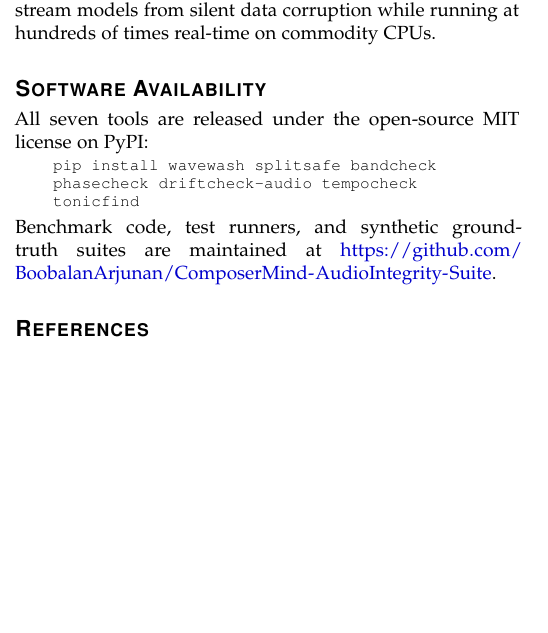
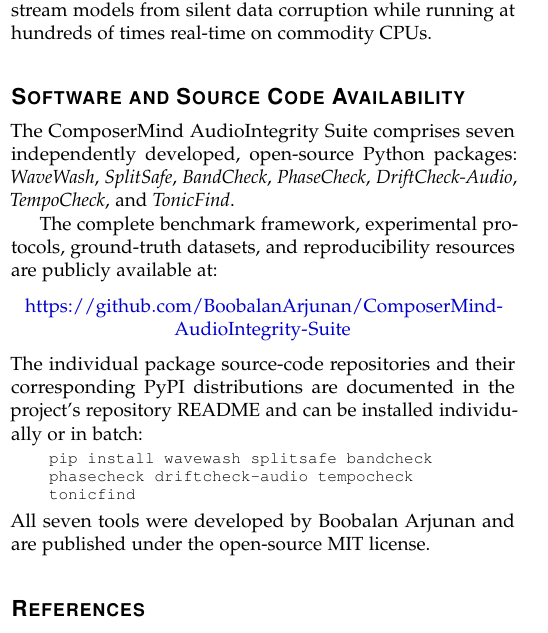
Before and after one commit to BoobalanArjunan/Mix-Forge, a LaTeX paper (paper/paper1_dataset_integrity/paper1_dataset_integrity.tex): part of one column of page 5 of 6, cut so that both start at the same text, the shorter picture padded with empty space. Compiled offline with pdfLaTeX.

Commit message:
Update Software and Source Code Availability section with 7-tool suite details and canonical benchmark repository

```diff
--- a/paper/paper1_dataset_integrity/paper1_dataset_integrity.tex
+++ b/paper/paper1_dataset_integrity/paper1_dataset_integrity.tex
@@ -287,13 +287,19 @@
 \section{Conclusion}
 We presented the ComposerMind AudioIntegrity Suite, an open-source framework of seven deterministic DSP quality assurance tools designed to audit, sanitize, and verify audio machine learning datasets before model training. By formulating closed-form acoustic invariants and publishing reproducible benchmarks, the framework protects downstream models from silent data corruption while running at hundreds of times real-time on commodity CPUs.
 
-\section*{Software Availability}
-All seven tools are released under the open-source MIT license on PyPI:
+\section*{Software and Source Code Availability}
+The ComposerMind AudioIntegrity Suite comprises seven independently developed, open-source Python packages: \textit{WaveWash}, \textit{SplitSafe}, \textit{BandCheck}, \textit{PhaseCheck}, \textit{DriftCheck-Audio}, \textit{TempoCheck}, and \textit{TonicFind}.
+
+The complete benchmark framework, experimental protocols, ground-truth datasets, and reproducibility resources are publicly available at:
+\begin{center}
+\url{https://github.com/BoobalanArjunan/ComposerMind-AudioIntegrity-Suite}
+\end{center}
+The individual package source-code repositories and their corresponding PyPI distributions are documented in the project's repository README and can be installed individually or in batch:
 \begin{quote}
 \footnotesize\ttfamily
 pip install wavewash splitsafe bandcheck phasecheck driftcheck-audio tempocheck tonicfind
 \end{quote}
-Benchmark code, test runners, and synthetic ground-truth suites are maintained at \url{https://github.com/BoobalanArjunan/ComposerMind-AudioIntegrity-Suite}.
+All seven tools were developed by Boobalan Arjunan and are published under the open-source MIT license.
 
 \balance
 \bibliographystyle{IEEEtran}
```
Also changed, not shown: paper/paper1_dataset_integrity/paper1_dataset_integrity.md (+11 -2 lines), 1 other file.
